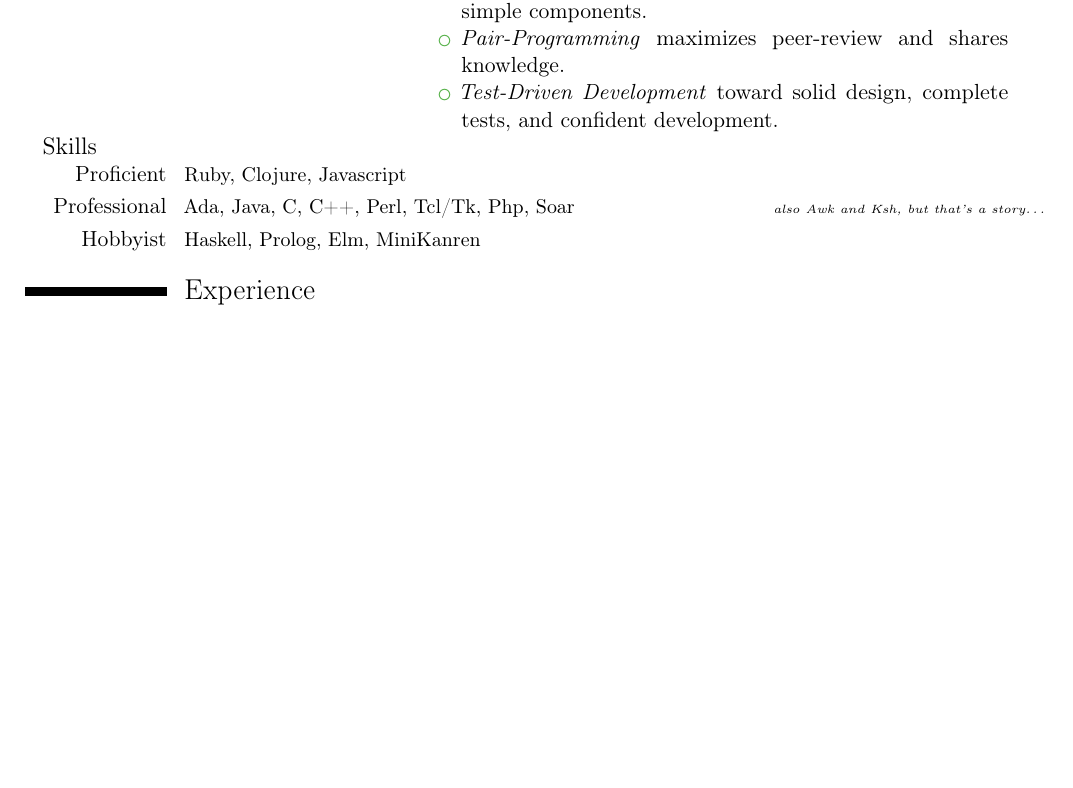
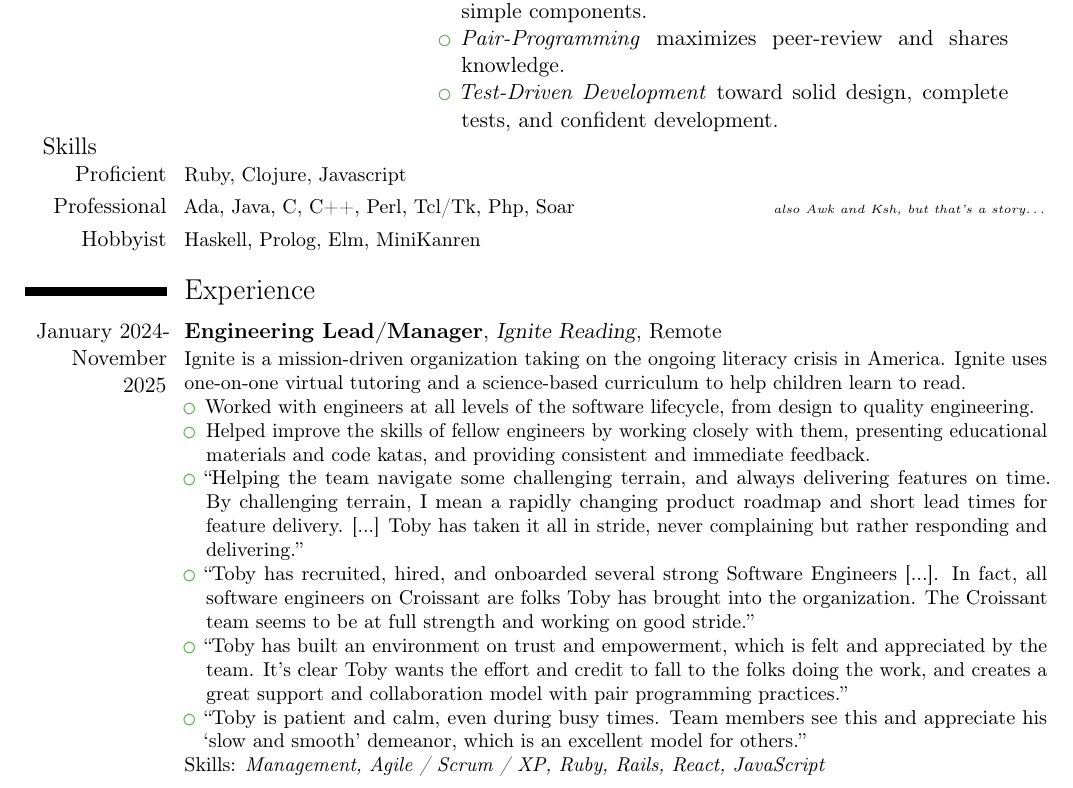
Before and after one commit to tobytripp/resume, a LaTeX CV (resume.tex): part of page 1 of 4, cut so that both start at the same text, the shorter picture padded with empty space. Compiled offline with pdfLaTeX.

Commit message:
Adding Ignite entry

```diff
--- a/resume.tex
+++ b/resume.tex
@@ -66,6 +66,37 @@
 \section{Experience}
 
 %\cventry{year--year}{Degree}{Institution}{City}{\textit{Grade}}{Description}
+\cventry{January 2024-\\November 2025} {Engineering Lead/Manager} {Ignite
+  Reading} {Remote} {} { %
+  Ignite is a mission-driven organization taking on the ongoing literacy
+  crisis in America.  Ignite uses one-on-one virtual tutoring and a
+  science-based curriculum to help children learn to read.
+  \begin{itemize}
+  \item Worked with engineers at all levels of the software lifecycle, from
+    design to quality engineering.
+  \item Helped improve the skills of fellow engineers by working closely with
+    them, presenting educational materials and code katas, and providing
+    consistent and immediate feedback.
+  \item “Helping the team navigate some challenging terrain, and always
+    delivering features on time.  By challenging terrain, I mean a rapidly
+    changing product roadmap and short lead times for feature delivery.  [...]
+    Toby has taken it all in stride, never complaining but rather responding
+    and delivering.”
+  \item “Toby has recruited, hired, and onboarded several strong Software
+    Engineers [...].  In fact, all software engineers on Croissant are folks
+    Toby has brought into the organization.  The Croissant team seems to be at
+    full strength and working on good stride.”
+  \item “Toby has built an environment on trust and empowerment, which is felt
+    and appreciated by the team.  It's clear Toby wants the effort and credit
+    to fall to the folks doing the work, and creates a great support and
+    collaboration model with pair programming practices.”
+  \item “Toby is patient and calm, even during busy times. Team members see
+    this and appreciate his ‘slow and smooth’ demeanor, which is an excellent
+    model for others.”
+  \end{itemize}
+  Skills: \emph{Management, Agile / Scrum / XP, Ruby, Rails, React, JavaScript}
+}
+
 \cventry{September 2021-\\November 2022} {Engineering Lead} {Provi} {Chicago,
   Illinois} {} { %
   Provi simplifies the complex process of ordering, selling and promoting
```
Also changed, not shown: resume.pdf, resume.tex (2 more changed lines).
